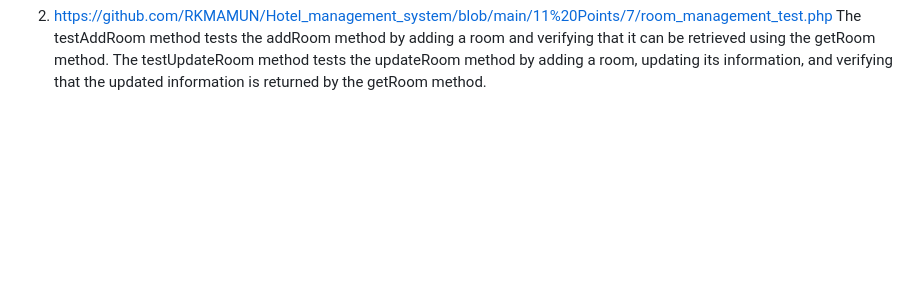
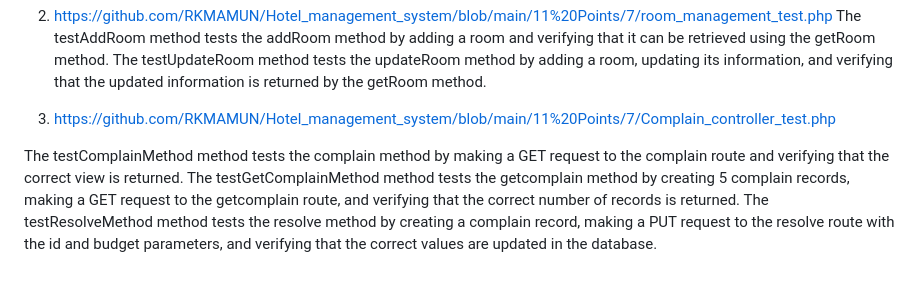
Before and after one commit to RKMAMUN/Hotel_management_system, a Markdown page: README.md, the part around the change. Drawn GitHub-style; blank space fills up the shorter version.

```diff
--- a/README.md
+++ b/README.md
@@ -57,3 +57,9 @@ The test uses the assertTrue method to verify that the reserveRoom method return
 2. https://github.com/RKMAMUN/Hotel_management_system/blob/main/11%20Points/7/room_management_test.php
 The testAddRoom method tests the addRoom method by adding a room and verifying that it can be retrieved using the getRoom method.
 The testUpdateRoom method tests the updateRoom method by adding a room, updating its information, and verifying that the updated information is returned by the getRoom method.
+
+3. https://github.com/RKMAMUN/Hotel_management_system/blob/main/11%20Points/7/Complain_controller_test.php
+
+The testComplainMethod method tests the complain method by making a GET request to the complain route and verifying that the correct view is returned.
+The testGetComplainMethod method tests the getcomplain method by creating 5 complain records, making a GET request to the getcomplain route, and verifying that the correct number of records is returned.
+The testResolveMethod method tests the resolve method by creating a complain record, making a PUT request to the resolve route with the id and budget parameters, and verifying that the correct values are updated in the database.
```
